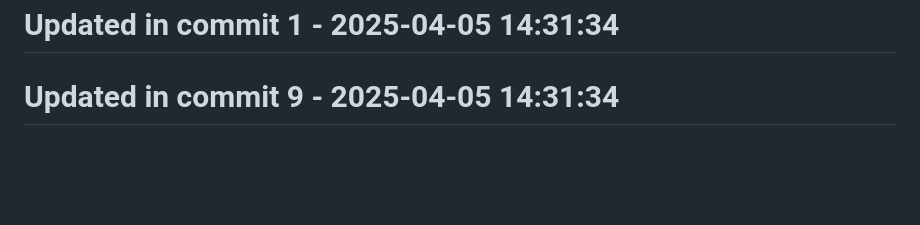
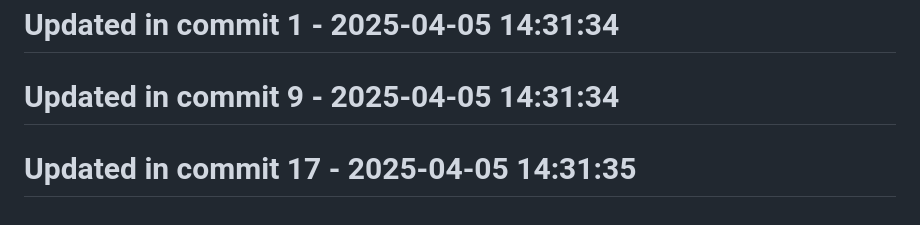
Before and after one commit to llamasearchai/llamavis, a Markdown page: README.md, the part around the change. Drawn GitHub-style; blank space fills up the shorter version.

```diff
--- a/README.md
+++ b/README.md
@@ -142,3 +142,5 @@ This project is licensed under the MIT License - see the LICENSE file for detail
 # Updated in commit 1 - 2025-04-05 14:31:34
 
 # Updated in commit 9 - 2025-04-05 14:31:34
+
+# Updated in commit 17 - 2025-04-05 14:31:35
```
